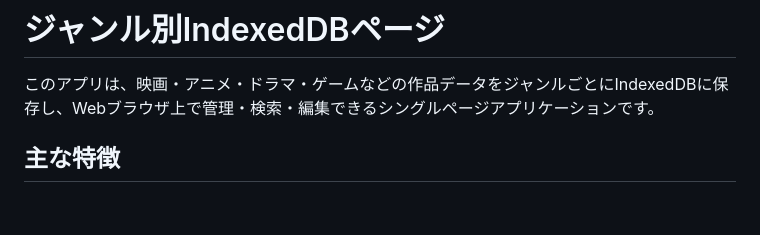
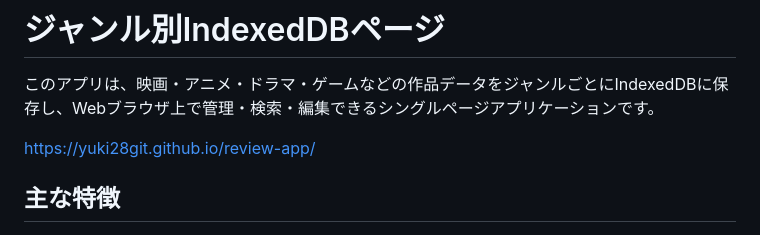
Before and after one commit to yuki28git/review-app, a Markdown page: README.md, the part around the change. Rendered like a GitHub page; blank space fills up the shorter version.

Commit message:
Add application link to README
Added a link to the application in the README.

```diff
--- a/README.md
+++ b/README.md
@@ -1,6 +1,8 @@
 # ジャンル別IndexedDBページ
 
 このアプリは、映画・アニメ・ドラマ・ゲームなどの作品データをジャンルごとにIndexedDBに保存し、Webブラウザ上で管理・検索・編集できるシングルページアプリケーションです。
+
+https://yuki28git.github.io/review-app/
 
 ## 主な特徴
 
```
